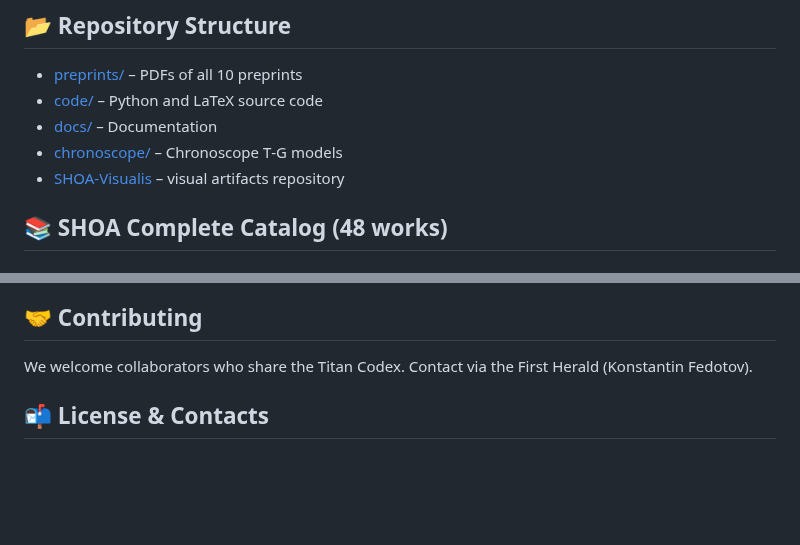
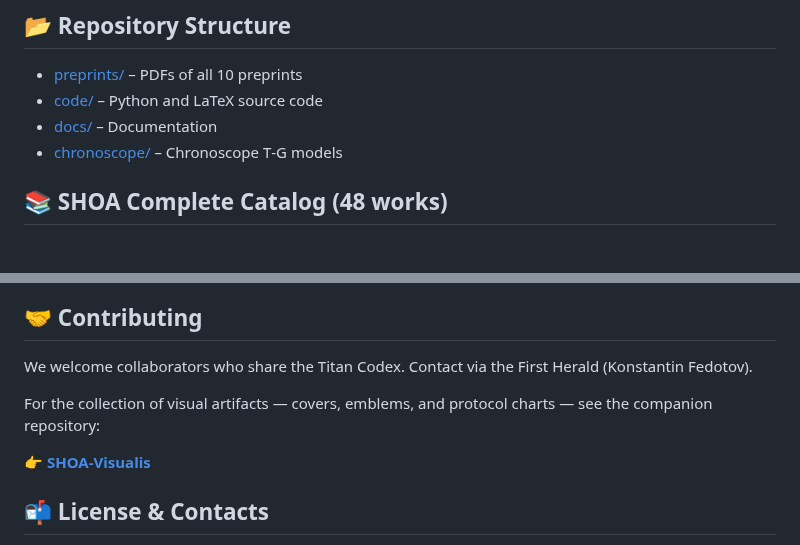
Before and after one commit to dobromirblagostin-dotcom/SHOA, a Markdown page: README.md, 2 parts joined by grey strips. GitHub-like rendering; blank space fills up the shorter version.

Commit message:
Move SHOA-Visualis link to companion repositories section

```diff
--- a/README.md
+++ b/README.md
@@ -24,7 +24,7 @@ SHOA integrates quantum physics, neural networks, and financial analytics into a
 - [code/](code) – Python and LaTeX source code
 - [docs/](docs) – Documentation
 - [chronoscope/](chronoscope) – Chronoscope T‑G models
-- [SHOA-Visualis](https://github.com/dobromirblagostin-dotcom/SHOA-Visualis) – visual artifacts repository
+
 ## 📚 SHOA Complete Catalog (48 works)
 
 ### 🔹 Fundamental preprints (1–10)
@@ -110,6 +110,10 @@ SHOA operates under the **Law of TGE** (Transformation → Harmony → Evolution
 
 We welcome collaborators who share the Titan Codex. Contact via the First Herald (Konstantin Fedotov).
 
+For the collection of visual artifacts — covers, emblems, and protocol charts — see the companion repository:
+
+👉 [**SHOA-Visualis**](https://github.com/dobromirblagostin-dotcom/SHOA-Visualis)
+
 ## 📬 License & Contacts
 
 **Author:** Konstantin Fedotov ([https://github.com/dobromirblagostin-dotcom](https://github.com/dobromirblagostin-dotcom))
```
